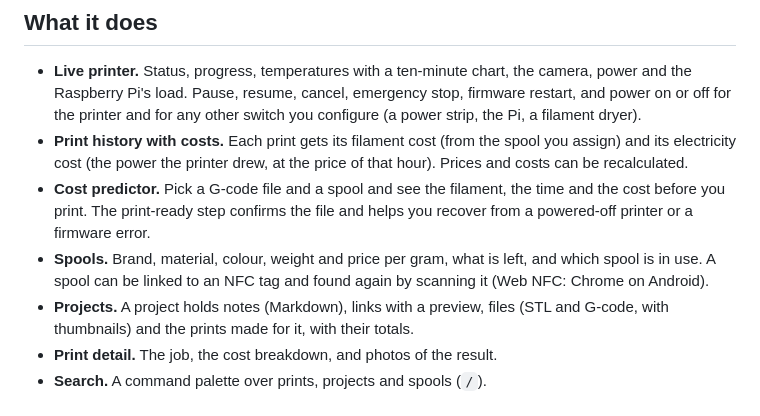
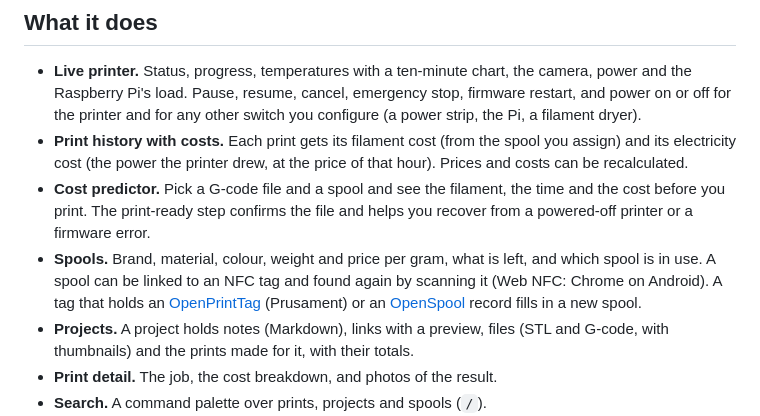
Before and after one commit to stevendejongnl/Hoard, a Markdown page: README.md, the part around the change. Drawn GitHub-style.

Commit message:
docs: the tag formats that Hoard reads

```diff
--- a/README.md
+++ b/README.md
@@ -25,7 +25,7 @@ The screenshots are taken from the app filled with sample data (`python3 -m fron
 - **Live printer.** Status, progress, temperatures with a ten-minute chart, the camera, power and the Raspberry Pi's load. Pause, resume, cancel, emergency stop, firmware restart, and power on or off for the printer and for any other switch you configure (a power strip, the Pi, a filament dryer).
 - **Print history with costs.** Each print gets its filament cost (from the spool you assign) and its electricity cost (the power the printer drew, at the price of that hour). Prices and costs can be recalculated.
 - **Cost predictor.** Pick a G-code file and a spool and see the filament, the time and the cost before you print. The print-ready step confirms the file and helps you recover from a powered-off printer or a firmware error.
-- **Spools.** Brand, material, colour, weight and price per gram, what is left, and which spool is in use. A spool can be linked to an NFC tag and found again by scanning it (Web NFC: Chrome on Android).
+- **Spools.** Brand, material, colour, weight and price per gram, what is left, and which spool is in use. A spool can be linked to an NFC tag and found again by scanning it (Web NFC: Chrome on Android). A tag that holds an [OpenPrintTag](https://github.com/OpenPrintTag/openprinttag-specification) (Prusament) or an [OpenSpool](https://github.com/spuder/OpenSpool) record fills in a new spool.
 - **Projects.** A project holds notes (Markdown), links with a preview, files (STL and G-code, with thumbnails) and the prints made for it, with their totals.
 - **Print detail.** The job, the cost breakdown, and photos of the result.
 - **Search.** A command palette over prints, projects and spools (`/`).
```
